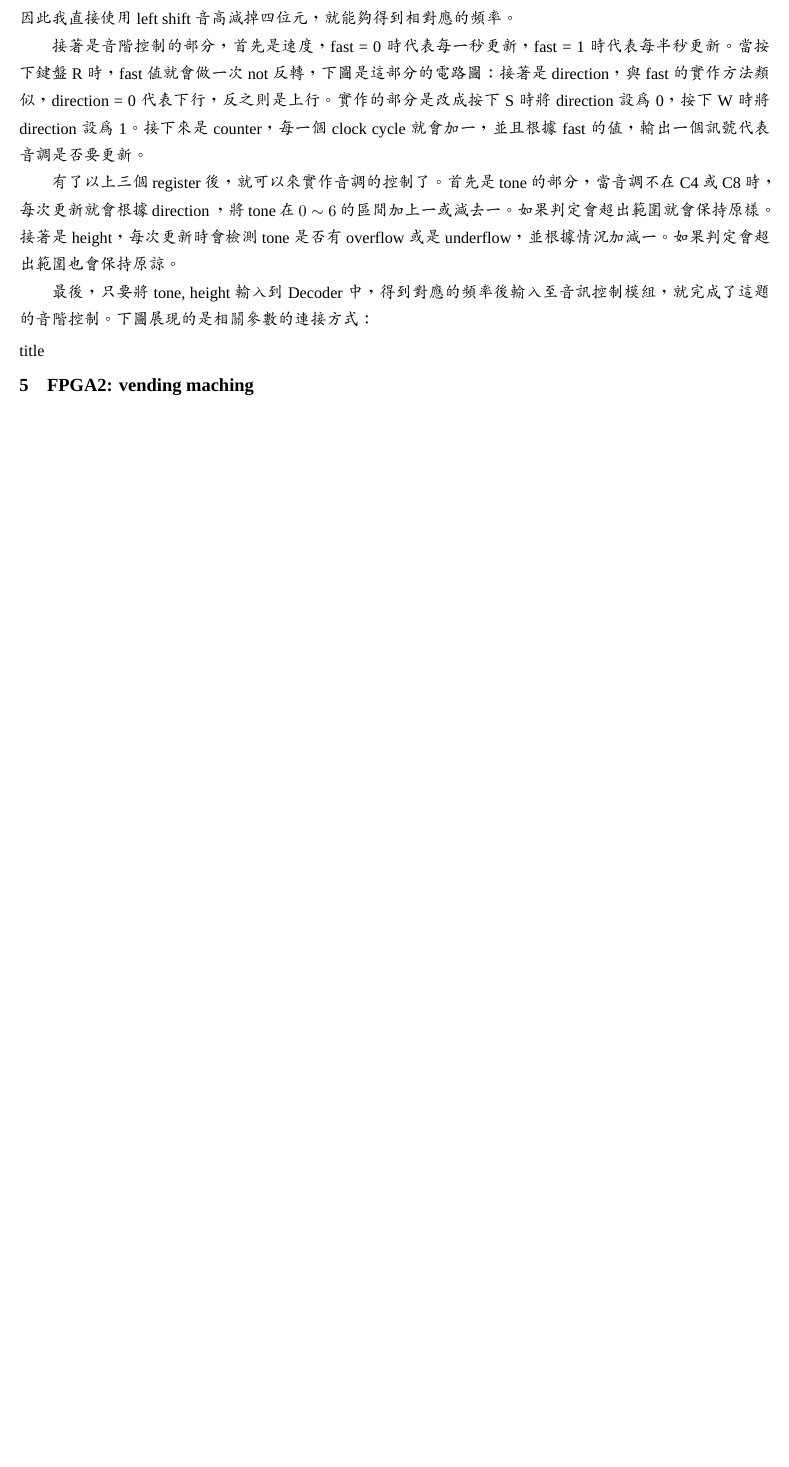
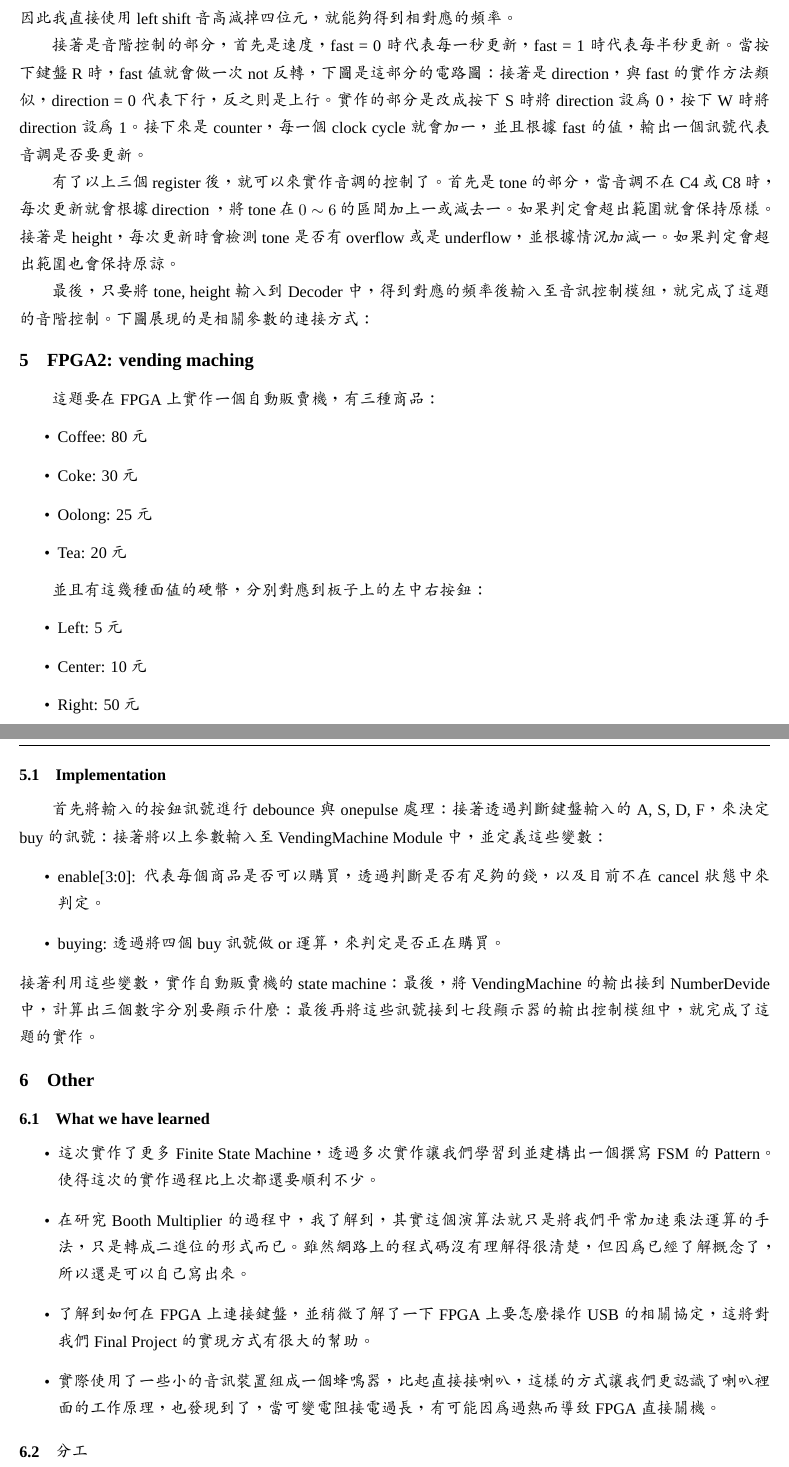
Before and after one commit to Koyingtw/Hardware-Design-and-Lab, a LaTeX document (CY-lab5/report/report.tex): part of page 4 of 4 before the commit and two parts of pages 4 and 5 of 5 after it, the two joined at a grey line, cut so that both start at the same text, the shorter picture padded with empty space. Compiled offline with XeLaTeX; a missing font is replaced by an installed copy or a similar font.

Commit message:
upload submit dir

```diff
--- a/CY-lab5/report/report.tex
+++ b/CY-lab5/report/report.tex
@@ -275,7 +279,55 @@ fast 值就會做一次 not 反轉，下圖是這部分的電路圖：
 下圖展現的是相關參數的連接方式：
 % TODO: 音訊控制模組
 
-\subsubsection*{title}
 
 \section{FPGA2: vending maching}
+這題要在 FPGA 上實作一個自動販賣機，有三種商品：
+\begin{itemize}
+  \item Coffee: 80 元
+  \item Coke: 30 元
+  \item Oolong: 25 元
+  \item Tea: 20 元
+\end{itemize}
 
+並且有這幾種面值的硬幣，分別對應到板子上的左中右按鈕：
+\begin{itemize}
+  \item Left: 5 元
+  \item Center: 10 元
+  \item Right: 50 元
+\end{itemize}
+
+並且將板子上的 Top Button 作為 reset 訊號、將 Bottom  Button 作為取消訊號。
+
+\subsection{Implementation}
+首先將輸入的按鈕訊號進行 debounce 與 onepulse 處理：
+% TODO: debounce, onepulse 電路圖
+接著透過判斷鍵盤輸入的 A, S, D, F，來決定 buy 的訊號：
+% TODO: buy 電路圖
+接著將以上參數輸入至 VendingMachine Module 中，並定義這些變數：
+\begin{itemize}
+  \item enable[3:0]: 代表每個商品是否可以購買，透過判斷是否有足夠的錢，以及目前不在 cancel 狀態中來判定。
+  \item buying: 透過將四個 buy 訊號做 or 運算，來判定是否正在購買。
+\end{itemize}
+% TODO: 放 enable, buying 電路圖
+接著利用這些變數，實作自動販賣機的 state machine：
+% TODO: 放 state machine 電路圖
+最後，將 VendingMachine 的輸出接到 NumberDevide 中，計算出三個數字分別要顯示什麼：
+% TODO: 放 NumberDevide 電路圖
+最後再將這些訊號接到七段顯示器的輸出控制模組中，就完成了這題的實作。
+% TODO: 放七段顯示器的輸出控制模組
+
+\section{Other}
+
+\subsection{What we have learned}
+\begin{itemize}
+  \item 這次實作了更多 Finite State Machine，透過多次實作讓我們學習到並建構出一個撰寫 FSM 的 Pattern。\
+        使得這次的實作過程比上次都還要順利不少。
+  \item 在研究 Booth Multiplier 的過程中，我了解到，其實這個演算法就只是將我們平常加速乘法運算的手法，\
+        只是轉成二進位的形式而已。雖然網路上的程式碼沒有理解得很清楚，但因為已經了解概念了，所以還是可以自己寫出來。
+  \item 了解到如何在 FPGA 上連接鍵盤，並稍微了解了一下 FPGA 上要怎麼操作 USB 的相關協定，\
+        這將對我們 Final Project 的實現方式有很大的幫助。
+  \item 實際使用了一些小的音訊裝置組成一個蜂鳴器，比起直接接喇叭，這樣的方式讓我們更認識了喇叭裡面的工作原理，\
+        也發現到了，當可變電阻接電過長，有可能因為過熱而導致 FPGA 直接關機。
+\end{itemize}
+
+\subsection{分工}
```
Also changed, not shown: CY-lab5/report/report.pdf, CY-lab5/report/report.tex (12 more changed lines), 21 other files.
